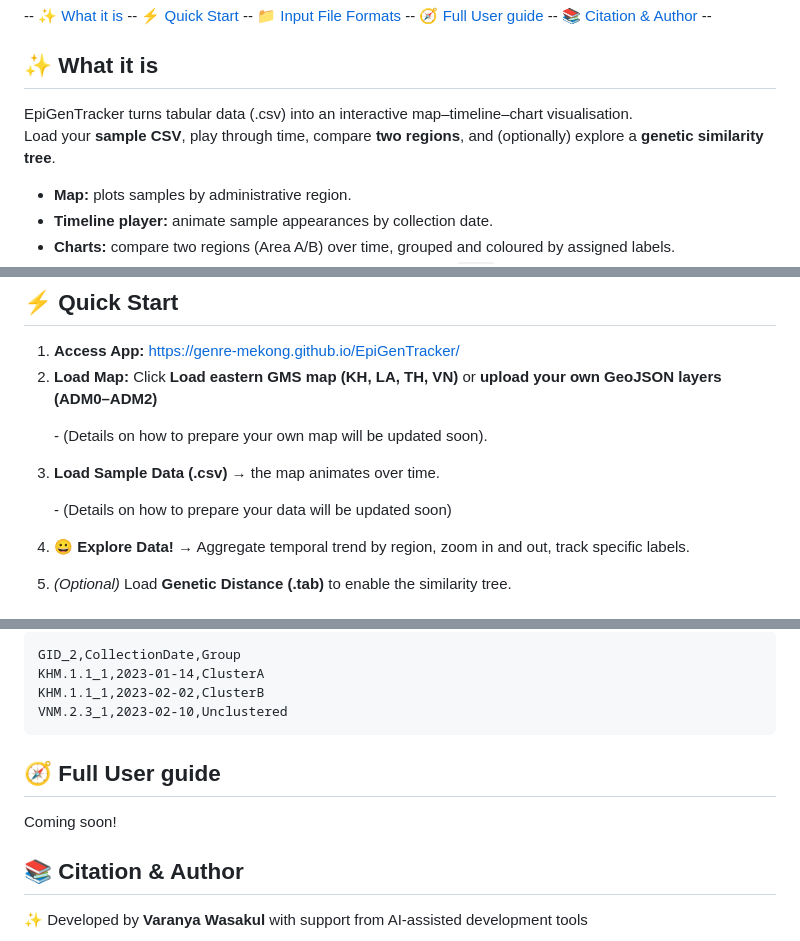
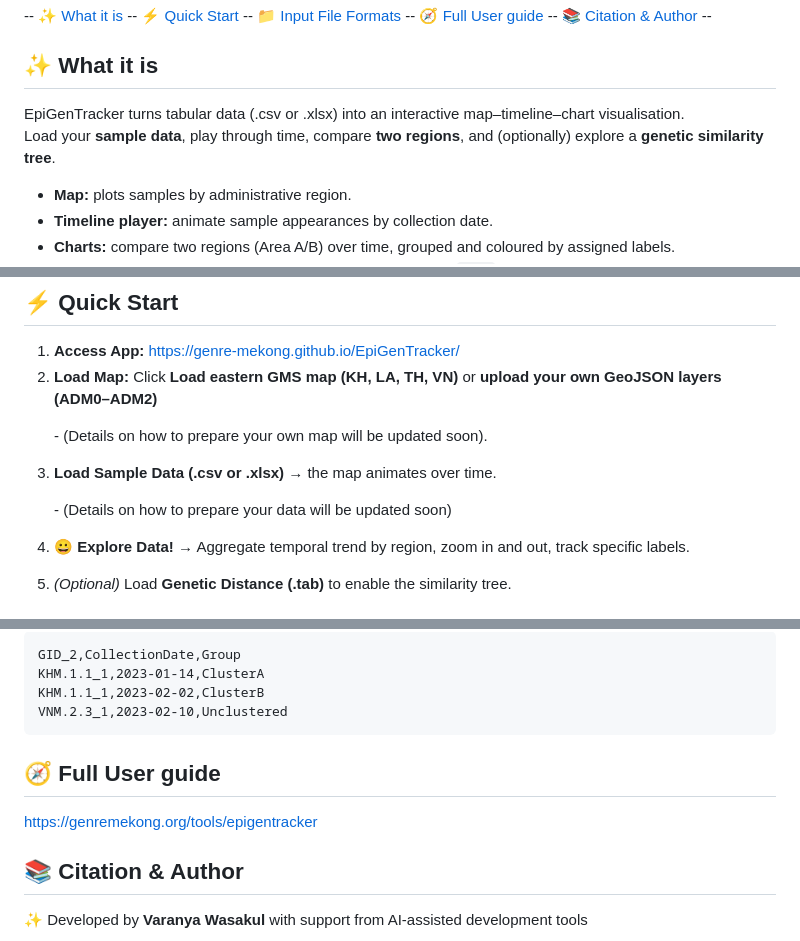
Before and after one commit to GenRe-Mekong/EpiGenTracker, a Markdown page: README.md, 3 parts joined by grey strips. Rendered like a GitHub page.

````diff
--- a/README.md
+++ b/README.md
@@ -21,8 +21,8 @@
 
 
 ## ✨ What it is
-EpiGenTracker turns tabular data (.csv) into an interactive map–timeline–chart visualisation.
-Load your **sample CSV**, play through time, compare **two regions**, and (optionally) explore a **genetic similarity tree**.
+EpiGenTracker turns tabular data (.csv or .xlsx) into an interactive map–timeline–chart visualisation.
+Load your **sample data**, play through time, compare **two regions**, and (optionally) explore a **genetic similarity tree**.
 
 - **Map:** plots samples by administrative region.
 - **Timeline player:** animate sample appearances by collection date.
@@ -35,7 +35,7 @@ Load your **sample CSV**, play through time, compare **two regions**, and (optio
 ## ⚡ Quick Start
 1. **Access App:** https://genre-mekong.github.io/EpiGenTracker/
 2. **Load Map:** Click **Load eastern GMS map (KH, LA, TH, VN)** or **upload your own GeoJSON layers (ADM0–ADM2)** <p> - (Details on how to prepare your own map will be updated soon).</p>
-3. **Load Sample Data (.csv)** → the map animates over time. <p> - (Details on how to prepare your data will be updated soon) </p>
+3. **Load Sample Data (.csv or .xlsx)** → the map animates over time. <p> - (Details on how to prepare your data will be updated soon) </p>
 4. **😀 Explore Data!** → Aggregate temporal trend by region, zoom in and out, track specific labels. <p></p>
 5. *(Optional)* Load **Genetic Distance (.tab)** to enable the similarity tree.
 
@@ -66,8 +66,10 @@ KHM.1.1_1,2023-02-02,ClusterB
 VNM.2.3_1,2023-02-10,Unclustered
 ```
 
+
 ## 🧭 Full User guide
-Coming soon!
+https://genremekong.org/tools/epigentracker
+
 
 
 ## 📚 Citation & Author
````
